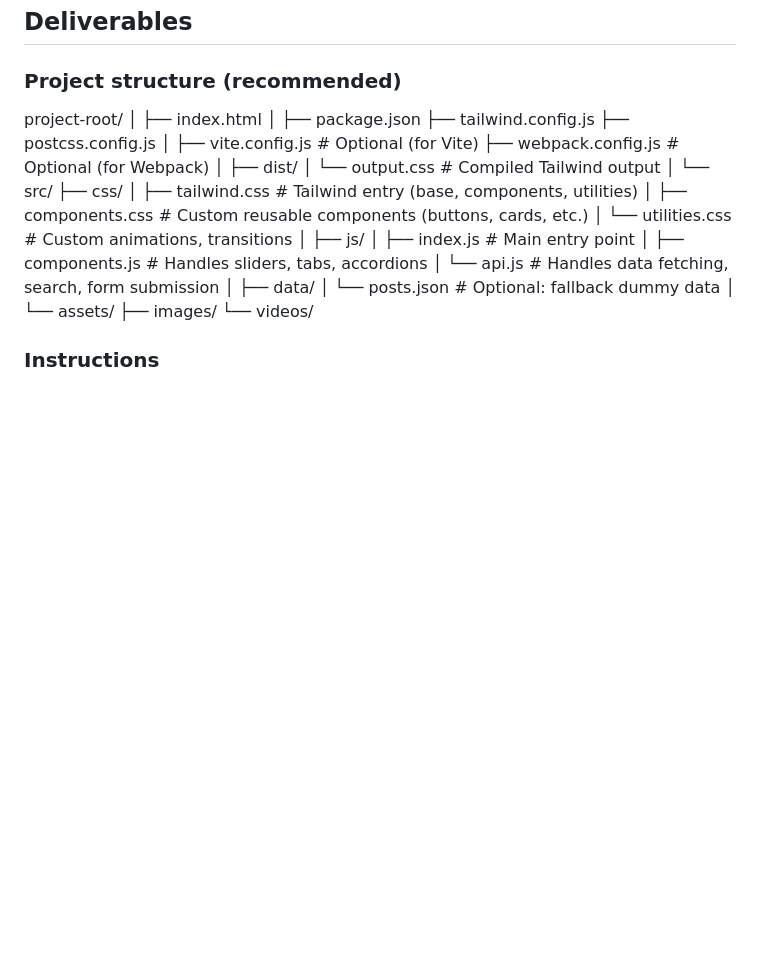
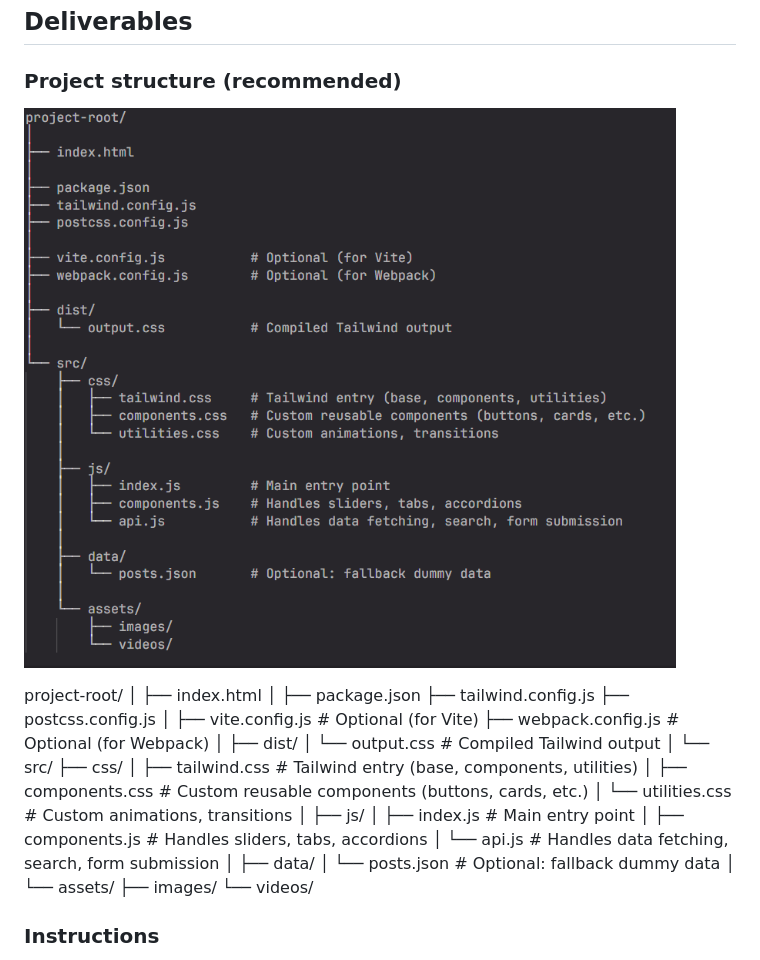
Before and after one commit to Varu2701/responsive-interactive-web, a Markdown page: README.md, the part around the change. Drawn GitHub-style; pictures changed too: image.png (added); blank space fills up the shorter version.

Commit message:
Update 2 files
- /image.png
- /README.md

```diff
--- a/README.md
+++ b/README.md
@@ -48,6 +48,8 @@ Figma Link:  https://epa.ms/gB0K8 (choose any one)
 
 ## Deliverables
 ### Project structure (recommended)
+![Alt text](image.png)
+
 project-root/
 │
 ├── index.html
```
